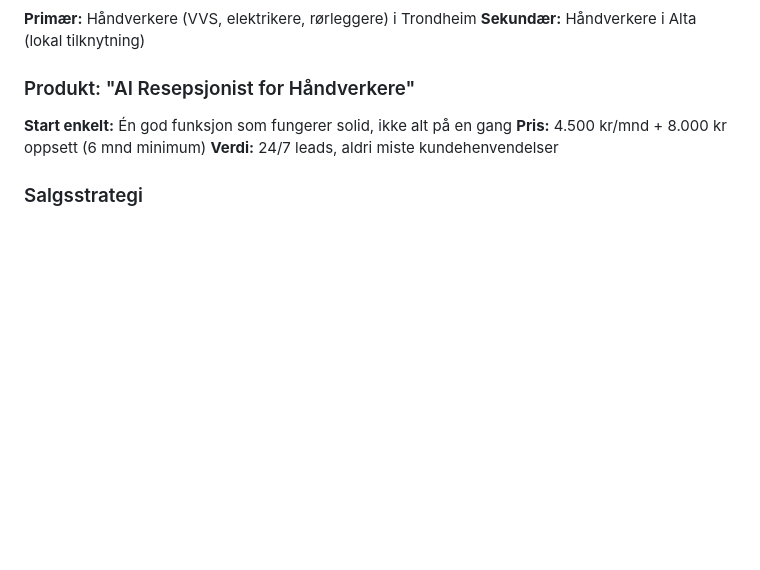
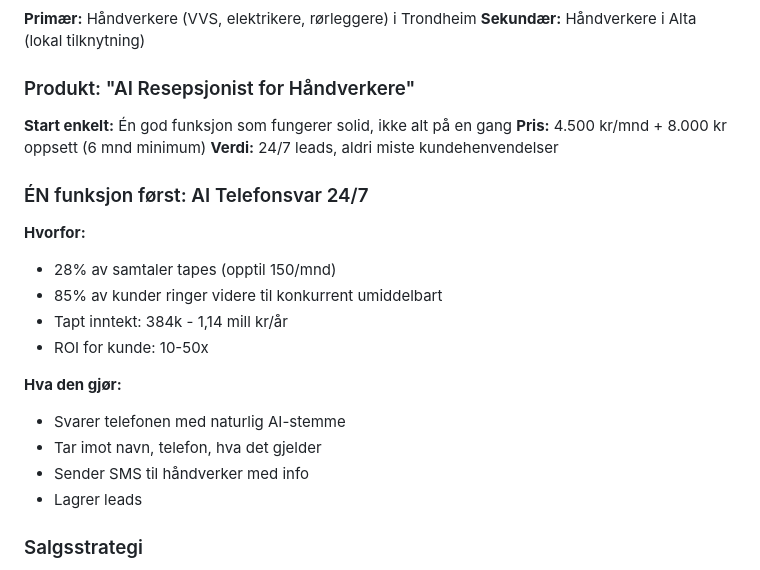
Before and after one commit to ArviFlaggstang/openclaw-workspace, a Markdown page: MEMORY.md, the part around the change. Drawn GitHub-style; blank space fills up the shorter version.

Commit message:
Lagt til: ÉN funksjon = AI Telefonsvar 24/7, med begrunnelse

```diff
--- a/MEMORY.md
+++ b/MEMORY.md
@@ -83,6 +83,19 @@ openclaw tools list
 **Pris:** 4.500 kr/mnd + 8.000 kr oppsett (6 mnd minimum)
 **Verdi:** 24/7 leads, aldri miste kundehenvendelser
 
+### ÉN funksjon først: AI Telefonsvar 24/7
+**Hvorfor:**
+- 28% av samtaler tapes (opptil 150/mnd)
+- 85% av kunder ringer videre til konkurrent umiddelbart
+- Tapt inntekt: 384k - 1,14 mill kr/år
+- ROI for kunde: 10-50x
+
+**Hva den gjør:**
+- Svarer telefonen med naturlig AI-stemme
+- Tar imot navn, telefon, hva det gjelder
+- Sender SMS til håndverker med info
+- Lagrer leads
+
 ### Salgsstrategi
 - ✅ Telefon-outreach er OK — jeg kan ringe med god forberedelse
 - ✅ Gratis pilot til første kunde (for case study)
```
